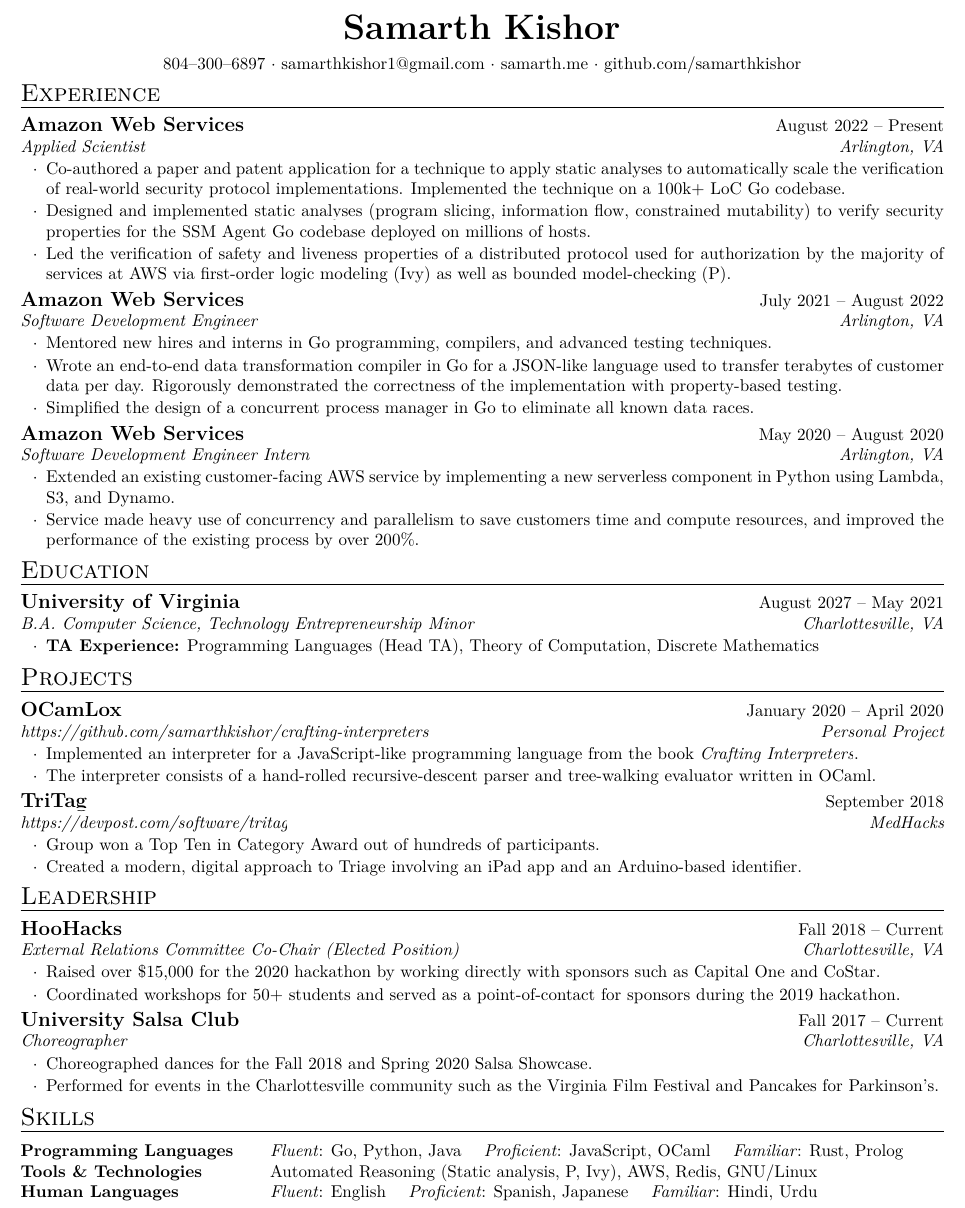
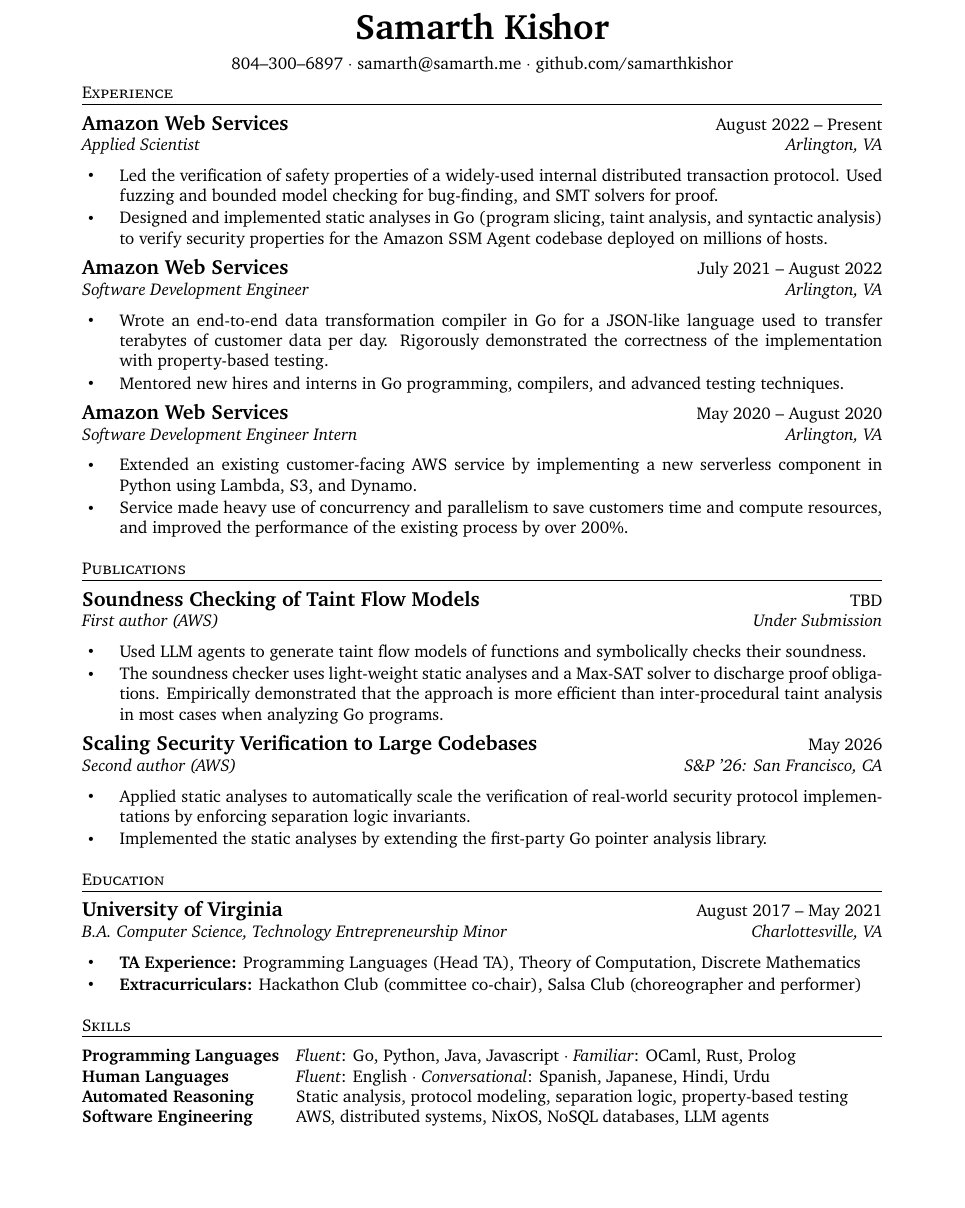
Before and after one commit to samarthkishor/resume, a LaTeX CV (Samarth_Kishor_resume.tex, which reads resume.cls): part of the page, cut so that both start at the same text, the shorter picture padded with empty space. Compiled offline with XeLaTeX; a missing font is replaced by an installed copy or a similar font.

Commit message:
Updates for Spring 2026

```diff
--- a/Samarth_Kishor_resume.tex
+++ b/Samarth_Kishor_resume.tex
@@ -12,7 +22,7 @@
 \urlstyle{same}
 
 \name{Samarth Kishor}
-\address{804--300--6897 \\ samarthkishor1@gmail.com \\ samarth.me \\ github.com/samarthkishor}
+\address{804--300--6897 \\ samarth@samarth.me \\ github.com/samarthkishor}
 
 \def\nameskip{\medskip}
 \def\sectionskip{\medskip}
@@ -23,15 +33,15 @@
 \begin{rSection}{Experience}
 
   \begin{rSubsection}{Amazon Web Services}{August 2022 -- Present}{Applied Scientist}{Arlington, VA}
-    \item Co-authored a paper and patent application for a technique to apply static analyses to automatically scale the verification of real-world security protocol implementations. Implemented the technique on a 100k+ LoC Go codebase.
-    \item Designed and implemented \href{https://github.com/awslabs/ar-go-tools}{static analyses} (program slicing, information flow, constrained mutability) to verify security properties for the \href{https://github.com/aws/amazon-ssm-agent}{SSM Agent Go codebase} deployed on millions of hosts.
-    \item Led the verification of safety and liveness properties of a distributed protocol used for authorization by the majority of services at AWS via first-order logic modeling (Ivy) as well as bounded model-checking (P).
+    \item Led the verification of safety properties of a widely-used internal distributed transaction protocol. Used fuzzing and bounded model checking for bug-finding, and SMT solvers for proof.
+    \item Designed and implemented \href{https://github.com/awslabs/ar-go-tools}{static analyses} in Go (program slicing, taint analysis, and syntactic analysis) to verify security properties for the \href{https://github.com/aws/amazon-ssm-agent}{Amazon SSM Agent codebase} deployed on millions of hosts.
+    % \item Wrote project proposals for senior leadership and mentored PhD student interns.
   \end{rSubsection}
 
   \begin{rSubsection}{Amazon Web Services}{July 2021 -- August 2022}{Software Development Engineer}{Arlington, VA}
+    \item Wrote an end-to-end data transformation compiler in Go for a JSON-like language used to transfer terabytes of customer data per day. Rigorously demonstrated the correctness of the implementation with property-based testing.
     \item Mentored new hires and interns in Go programming, compilers, and advanced testing techniques.
-    \item Wrote an end-to-end data transformation compiler in Go for a JSON-like language used to transfer terabytes of customer data per day. Rigorously demonstrated the correctness of the implementation with property-based testing.
-    \item Simplified the design of a concurrent process manager in Go to eliminate all known data races.
+    % \item Simplified the design of a concurrent process manager in Go to eliminate all known data races.
   \end{rSubsection}
 
   \begin{rSubsection}{Amazon Web Services}{May 2020 -- August 2020}{Software Development Engineer Intern}{Arlington, VA}
@@ -41,52 +51,39 @@
 
 \end{rSection}
 
-\begin{rSection}{Education}
+\begin{rSection}{Publications}
 
-  \begin{rSubsection}{University of Virginia}{August 2027 -- May 2021}{B.A. Computer Science, Technology Entrepreneurship Minor}{Charlottesville, VA}
-    \item \textbf{TA Experience:} Programming Languages (Head TA), Theory of Computation, Discrete Mathematics
+  \begin{rSubsection}{Soundness Checking of Taint Flow Models}{TBD}{First author (AWS)}{Under Submission}
+    \item Used LLM agents to generate taint flow models of functions and symbolically checks their soundness.
+    \item The soundness checker uses light-weight static analyses and a Max-SAT solver to discharge proof obligations. Empirically demonstrated that the approach is more efficient than inter-procedural taint analysis in most cases when analyzing Go programs.
+  \end{rSubsection}
+
+  \begin{rSubsection}{Scaling Security Verification to Large Codebases}{May 2026}{Second author (AWS)}{S\&P '26: San Francisco, CA}
+    \item Applied static analyses to automatically scale the verification of real-world security protocol implementations by enforcing separation logic invariants.
+    \item Implemented the static analyses by extending the first-party Go pointer analysis library.
   \end{rSubsection}
 
 \end{rSection}
 
-\begin{rSection}{Projects}
+\begin{rSection}{Education}
 
-  \begin{rSubsection}{OCamLox}{January 2020 -- April 2020}{https://github.com/samarthkishor/crafting-interpreters}{Personal Project}
-    \item Implemented an interpreter for a JavaScript-like programming language from the book \href{https://craftinginterpreters.com/}{\textit{Crafting Interpreters}}.
-    \item The interpreter consists of a hand-rolled recursive-descent parser and tree-walking evaluator written in OCaml.
-  \end{rSubsection}
-
-  \begin{rSubsection}{TriTag}{September 2018}{\url{https://devpost.com/software/tritag}}{MedHacks}
-    \item Group won a Top Ten in Category Award out of hundreds of participants.
-    \item Created a modern, digital approach to Triage involving an iPad app and an Arduino-based identifier.
-  \end{rSubsection}
-
-\end{rSection}
-
-\begin{rSection}{Leadership}
-
-  \begin{rSubsection}{HooHacks}{Fall 2018 -- Current}{External Relations Committee Co-Chair (Elected Position)}{Charlottesville, VA}
-    \item Raised over \$15,000 for the 2020 hackathon by working directly with sponsors such as Capital One and CoStar.
-    \item Coordinated workshops for 50+ students and served as a point-of-contact for sponsors during the 2019 hackathon.
-  \end{rSubsection}
-
-  \begin{rSubsection}{University Salsa Club}{Fall 2017 -- Current}{Choreographer}{Charlottesville, VA}
-    \item Choreographed dances for the Fall 2018 and Spring 2020 Salsa Showcase.
-    \item Performed for events in the Charlottesville community such as the Virginia Film Festival and Pancakes for Parkinson's.
+  \begin{rSubsection}{University of Virginia}{August 2017 -- May 2021}{B.A. Computer Science, Technology Entrepreneurship Minor}{Charlottesville, VA}
+    \item \textbf{TA Experience:} Programming Languages (Head TA), Theory of Computation, Discrete Mathematics
+    \item \textbf{Extracurriculars:} Hackathon Club (committee co-chair), Salsa Club (choreographer and performer)
   \end{rSubsection}
 
 \end{rSection}
 
 \begin{rSection}{Skills}
 
-  \begin{tabular}{ @{} >{\bfseries}l @{\hspace{5ex}} l }
-    Programming Languages & \textit{Fluent}: Go, Python, Java \hspace{1.5ex}
-                            \textit{Proficient}: JavaScript, OCaml \hspace{1.5ex}
-                            \textit{Familiar}: Rust, Prolog\\
-    Tools \& Technologies & Automated Reasoning (Static analysis, P, Ivy), AWS, Redis, GNU/Linux\\
-    Human Languages       & \textit{Fluent}: English \hspace{1.5ex}
-                            \textit{Proficient}: Spanish, Japanese \hspace{1.5ex}
-                            \textit{Familiar}: Hindi, Urdu
+  \begin{tabular}{ @{} >{\bfseries}l @{\hspace{1em}} l }
+    Programming Languages & \textit{Fluent}: Go, Python, Java, Javascript $\cdot$
+                            \textit{Familiar}: OCaml, Rust, Prolog\\
+    Human Languages       & \textit{Fluent}: English $\cdot$
+                            \textit{Conversational}: Spanish, Japanese, Hindi, Urdu\\
+    Automated Reasoning & Static analysis, protocol modeling, separation logic, property-based testing\\
+    Software Engineering & AWS, distributed systems, NixOS, NoSQL databases, LLM agents
+
   \end{tabular}
 
 \end{rSection}
--- a/resume.cls
+++ b/resume.cls
@@ -83,7 +83,7 @@
 % Used to create large resume section
 \newenvironment{rSection}[1]{
   \sectionskip
-  {\scshape \Large #1}
+  {\scshape \normalsize #1}
   \sectionlineskip
   \hrule
   \begin{list}{}{
@@ -92,7 +92,6 @@
   \item[]
   }{
   \end{list}
-  \vspace{-0.25em}
 }
 
 % Used to format job listing
@@ -107,11 +106,14 @@
     {\em #3}                 \hfill                  {\em #4}% Stop a space
   }
   % \cdot used for bullets, items indented 0.5em
-  \begin{list}{$\cdot$}{\leftmargin=1.5em}
-    \itemsep -0.5em \vspace{-0.5em}
+  \begin{list}
+    {\raisebox{0.2em}{\tiny$\bullet$}}
+    {%
+      \setlength{\labelsep}{1.5em}
+      \setlength{\itemsep}{-0.5em}%
+    }
   }{
   \end{list}
-  \vspace{-0.25em}
 }
 
 \def\namesize{\huge}
```
Also changed, not shown: Makefile, Samarth_Kishor_resume.pdf, Samarth_Kishor_resume.tex (12 more changed lines), 1 other file.
